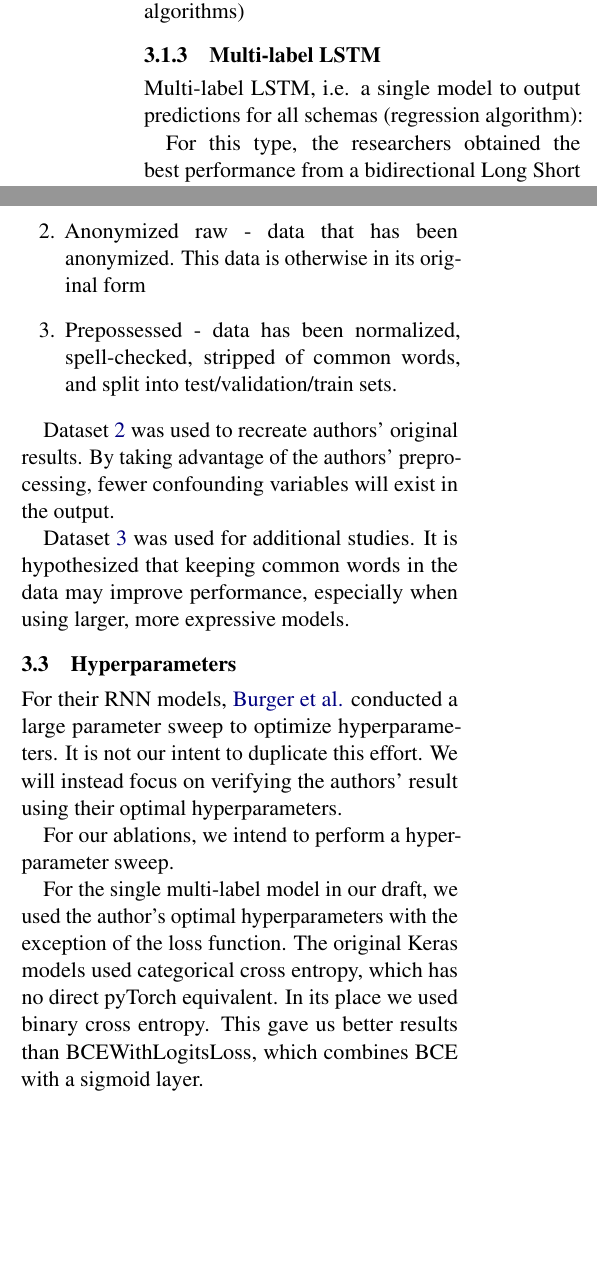
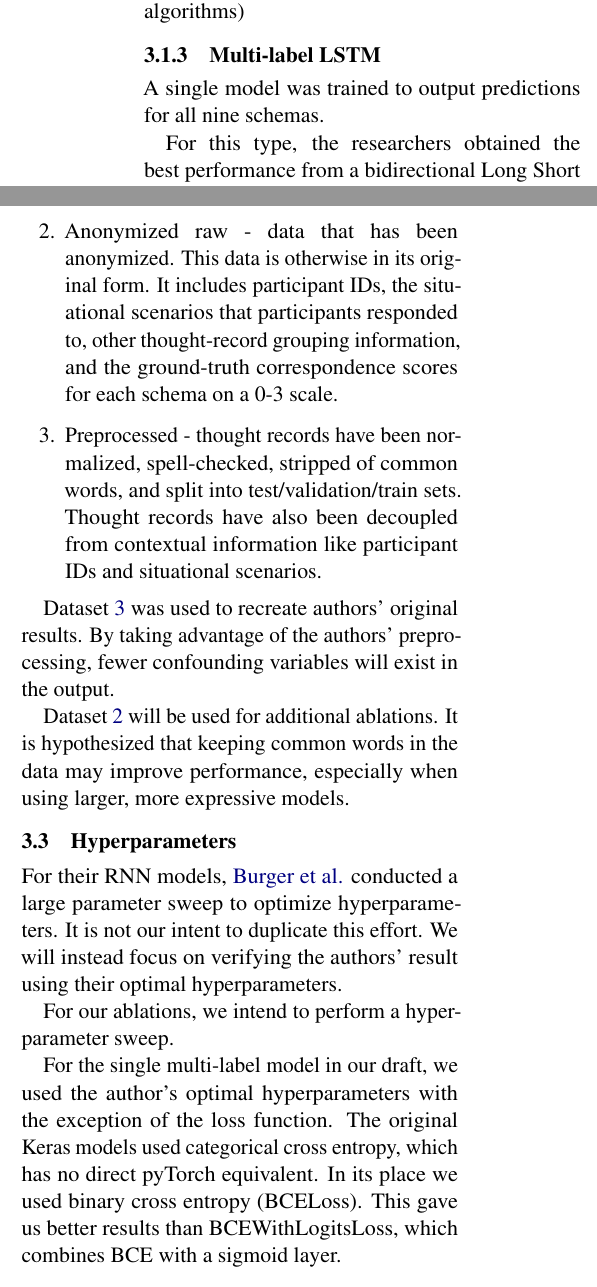
Before and after one commit to mich1eal/cs598_dl4hc, a LaTeX document (submissions/draft/acl2021.tex): two parts of the columns of page 2 of 3 before the commit and two parts of the columns of page 2 of 4 after it, joined at a grey line, cut so that both start at the same text, the shorter picture padded with empty space. Compiled offline with pdfLaTeX.

Commit message:
Added details to section 3.2 of draft (Data Descriptions)

```diff
--- a/submissions/draft/acl2021.tex
+++ b/submissions/draft/acl2021.tex
@@ -101,7 +101,7 @@ k=4 gave the best results for classification models, and k=5 was best for regres
 Support vector machines (classifier and regression algorithms)
 
 \subsubsection{Multi-label LSTM}
-Multi-label LSTM, i.e. a single model to output predictions for all schemas (regression algorithm):
+A single model was trained to output predictions for all nine schemas.
 
 For this type, the researchers obtained the best performance from a bidirectional Long Short Term Memory (LSTM) Recurrent Neural Network (RNN) with 100 parameters in its hidden state.
 
@@ -129,22 +129,22 @@ For the custom embeddings, each word's GLoVe embedding was multiplied by the wor
 The data used in the original paper is available online \citep{burger_2021_data}. The data is referenced at multiple phases:
 \begin{enumerate}
     \item Fully raw - data directly pulled from the authors' survey. This data contains sensitive information and is not published.
-    \item Anonymized raw - data that has been anonymized. This data is otherwise in its original form
+    \item Anonymized raw - data that has been anonymized. This data is otherwise in its original form. It includes participant IDs, the situational scenarios that participants responded to, other thought-record grouping information, and the ground-truth correspondence scores for each schema on a 0-3 scale.
     \label{anon_raw}
-    \item Prepossessed - data has been normalized, spell-checked, stripped of common words, and split into test/validation/train sets.
+    \item Preprocessed - thought records have been normalized, spell-checked, stripped of common words, and split into test/validation/train sets. Thought records have also been decoupled from contextual information like participant IDs and situational scenarios.
     \label{preprocess}
 \end{enumerate}
 
-Dataset \ref{anon_raw} was used to recreate authors' original results. By taking advantage of the authors' preprocessing, fewer confounding variables will exist in the output.
+Dataset \ref{preprocess} was used to recreate authors' original results. By taking advantage of the authors' preprocessing, fewer confounding variables will exist in the output.
 
-Dataset \ref{preprocess} was used for additional studies. It is hypothesized that keeping common words in the data may improve performance, especially when using larger, more expressive models.
+Dataset \ref{anon_raw} will be used for additional ablations. It is hypothesized that keeping common words in the data may improve performance, especially when using larger, more expressive models.
 
 \subsection{Hyperparameters}
 For their RNN models, \citeauthor{burger_2021} conducted a large parameter sweep to optimize hyperparameters. It is not our intent to duplicate this effort. We will instead focus on verifying the authors' result using their optimal hyperparameters.
 
 For our ablations, we intend to perform a hyperparameter sweep.
 
-For the single multi-label model in our draft, we used the author's optimal hyperparameters with the exception of the loss function. The original Keras models used categorical cross entropy, which has no direct pyTorch equivalent. In its place we used binary cross entropy. This gave us better results than BCEWithLogitsLoss, which combines BCE with a sigmoid layer.
+For the single multi-label model in our draft, we used the author's optimal hyperparameters with the exception of the loss function. The original Keras models used categorical cross entropy, which has no direct pyTorch equivalent. In its place we used binary cross entropy (BCELoss). This gave us better results than BCEWithLogitsLoss, which combines BCE with a sigmoid layer.
 
 \subsection{Implementation}
 The authors' code is available in its entirety online \citep{burger_2021_data}. While the authors' code was referenced, the code for this paper is original.
```
Also changed, not shown: submissions/draft/acl2021.tex (2 more changed lines).
